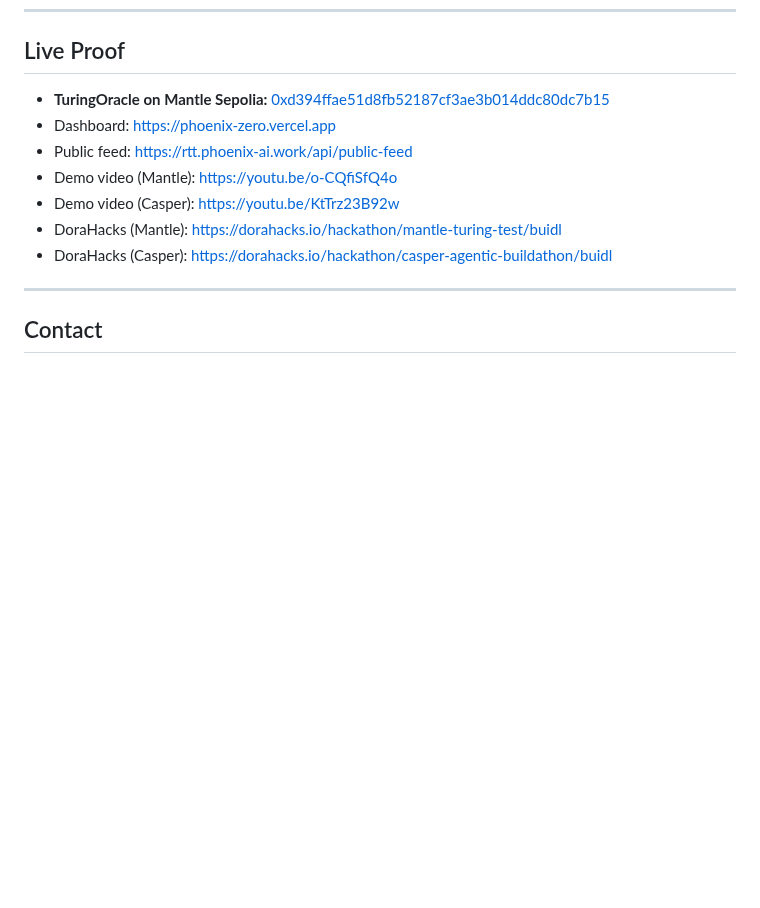
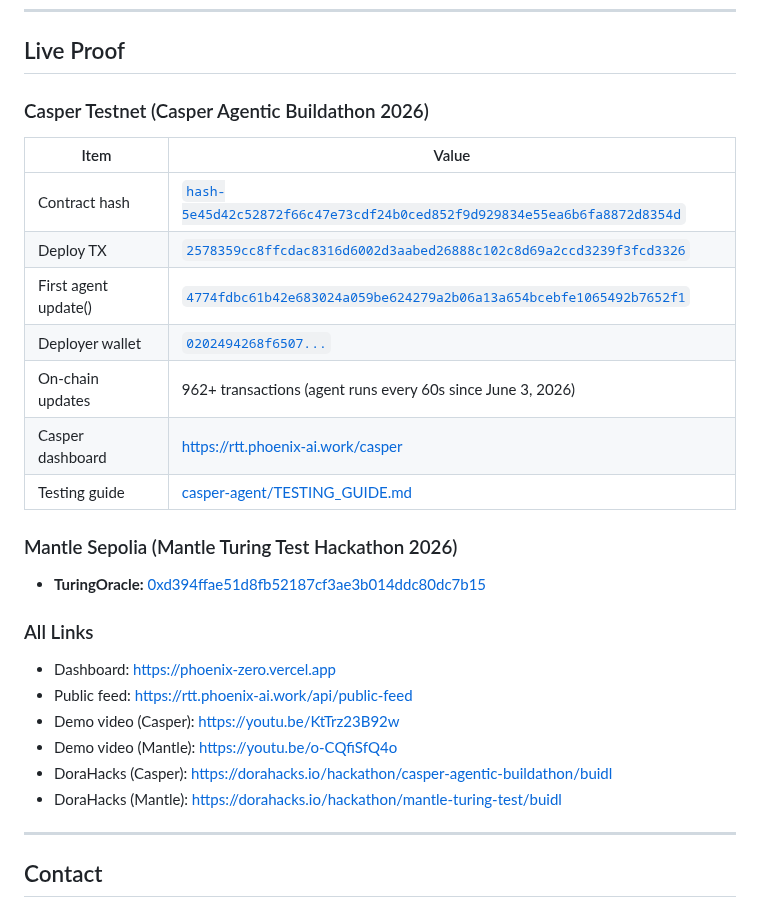
Before and after one commit to kant19801201behax5/silicon-dna-release, a Markdown page: README.md, the part around the change. Drawn GitHub-style; blank space fills up the shorter version.

Commit message:
docs: add Casper contract hash + TX table to README for judges

```diff
--- a/README.md
+++ b/README.md
@@ -179,13 +179,30 @@ node mantle_pusher.js
 
 ## Live Proof
 
-- **TuringOracle on Mantle Sepolia:** [0xd394ffae51d8fb52187cf3ae3b014ddc80dc7b15](https://sepolia.mantlescan.xyz/address/0xd394ffae51d8fb52187cf3ae3b014ddc80dc7b15)
+### Casper Testnet (Casper Agentic Buildathon 2026)
+
+| Item | Value |
+|------|-------|
+| Contract hash | [`hash-5e45d42c52872f66c47e73cdf24b0ced852f9d929834e55ea6b6fa8872d8354d`](https://testnet.cspr.live/contract/hash-5e45d42c52872f66c47e73cdf24b0ced852f9d929834e55ea6b6fa8872d8354d) |
+| Deploy TX | [`2578359cc8ffcdac8316d6002d3aabed26888c102c8d69a2ccd3239f3fcd3326`](https://testnet.cspr.live/deploy/2578359cc8ffcdac8316d6002d3aabed26888c102c8d69a2ccd3239f3fcd3326) |
+| First agent update() | [`4774fdbc61b42e683024a059be624279a2b06a13a654bcebfe1065492b7652f1`](https://testnet.cspr.live/deploy/4774fdbc61b42e683024a059be624279a2b06a13a654bcebfe1065492b7652f1) |
+| Deployer wallet | [`0202494268f6507...`](https://testnet.cspr.live/account/0202494268f650725fb759e6b89bde9a44300a89a02b7d72477eff8894c857c5defb) |
+| On-chain updates | 962+ transactions (agent runs every 60s since June 3, 2026) |
+| Casper dashboard | https://rtt.phoenix-ai.work/casper |
+| Testing guide | [casper-agent/TESTING_GUIDE.md](casper-agent/TESTING_GUIDE.md) |
+
+### Mantle Sepolia (Mantle Turing Test Hackathon 2026)
+
+- **TuringOracle:** [0xd394ffae51d8fb52187cf3ae3b014ddc80dc7b15](https://sepolia.mantlescan.xyz/address/0xd394ffae51d8fb52187cf3ae3b014ddc80dc7b15)
+
+### All Links
+
 - Dashboard: https://phoenix-zero.vercel.app
 - Public feed: https://rtt.phoenix-ai.work/api/public-feed
+- Demo video (Casper): https://youtu.be/KtTrz23B92w
 - Demo video (Mantle): https://youtu.be/o-CQfiSfQ4o
-- Demo video (Casper): https://youtu.be/KtTrz23B92w
+- DoraHacks (Casper): https://dorahacks.io/hackathon/casper-agentic-buildathon/buidl
 - DoraHacks (Mantle): https://dorahacks.io/hackathon/mantle-turing-test/buidl
-- DoraHacks (Casper): https://dorahacks.io/hackathon/casper-agentic-buildathon/buidl
 
 ---
 
```
